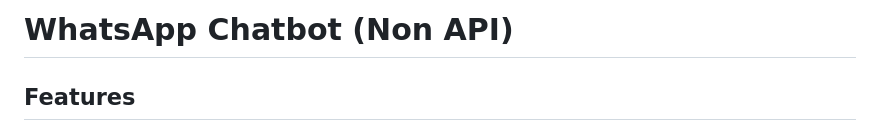
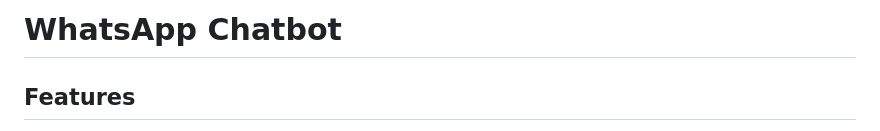
Before and after one commit to aryadytm/wa-chatbot, a Markdown page: README.md, the part around the change. GitHub-like rendering.

```diff
--- a/README.md
+++ b/README.md
@@ -1,4 +1,4 @@
-# WhatsApp Chatbot (Non API)
+# WhatsApp Chatbot
 
 ## Features
 
```
